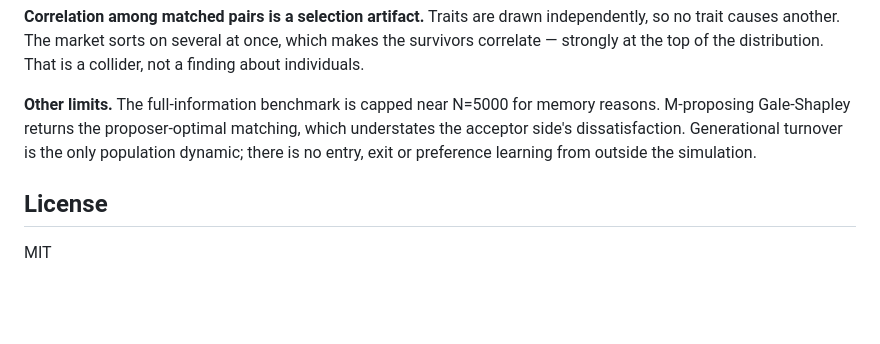
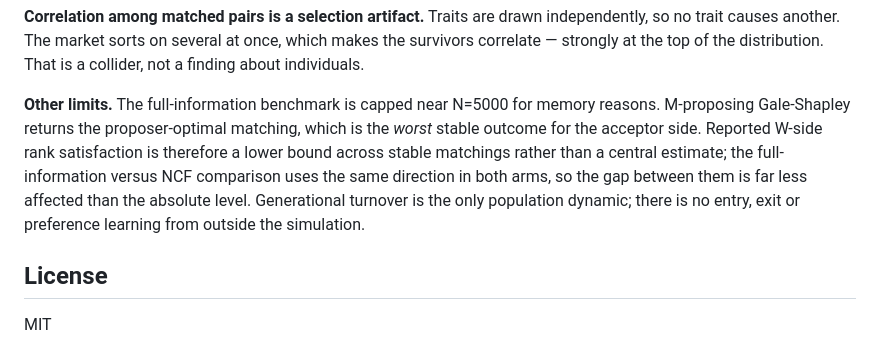
Before and after one commit to freddysccheung-067/hypergamic-matching-markets, a Markdown page: README.md, the part around the change. Drawn GitHub-style; blank space fills up the shorter version.

```diff
--- a/README.md
+++ b/README.md
@@ -124,8 +124,11 @@ trait causes another. The market sorts on several at once, which makes the survi
 strongly at the top of the distribution. That is a collider, not a finding about individuals.
 
 **Other limits.** The full-information benchmark is capped near N=5000 for memory reasons.
-M-proposing Gale-Shapley returns the proposer-optimal matching, which understates the acceptor
-side's dissatisfaction. Generational turnover is the only population dynamic; there is no entry,
+M-proposing Gale-Shapley returns the proposer-optimal matching, which is the *worst* stable
+outcome for the acceptor side. Reported W-side rank satisfaction is therefore a lower bound across
+stable matchings rather than a central estimate; the full-information versus NCF comparison uses
+the same direction in both arms, so the gap between them is far less affected than the absolute
+level. Generational turnover is the only population dynamic; there is no entry,
 exit or preference learning from outside the simulation.
 
 ## License
```
Also changed, not shown: docs/INTERFACES.md (+40 -13 lines), docs/SPRINT_PROMPTS.md (+109 -62 lines).
